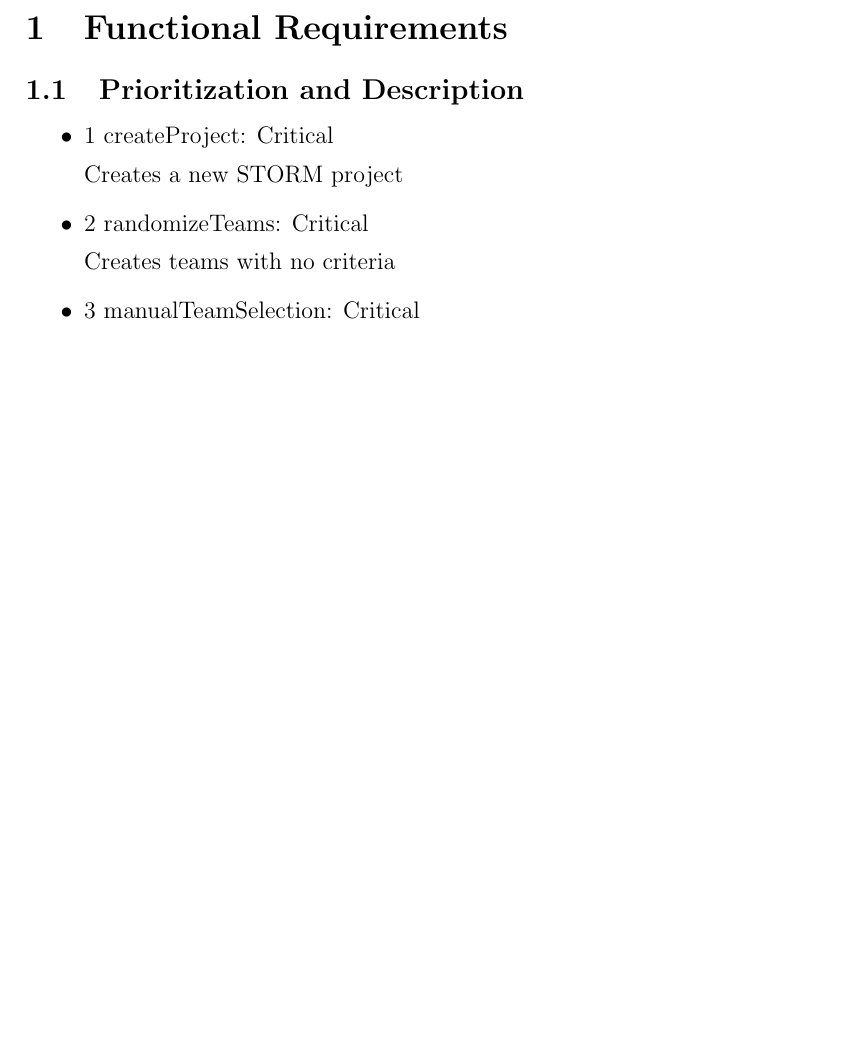
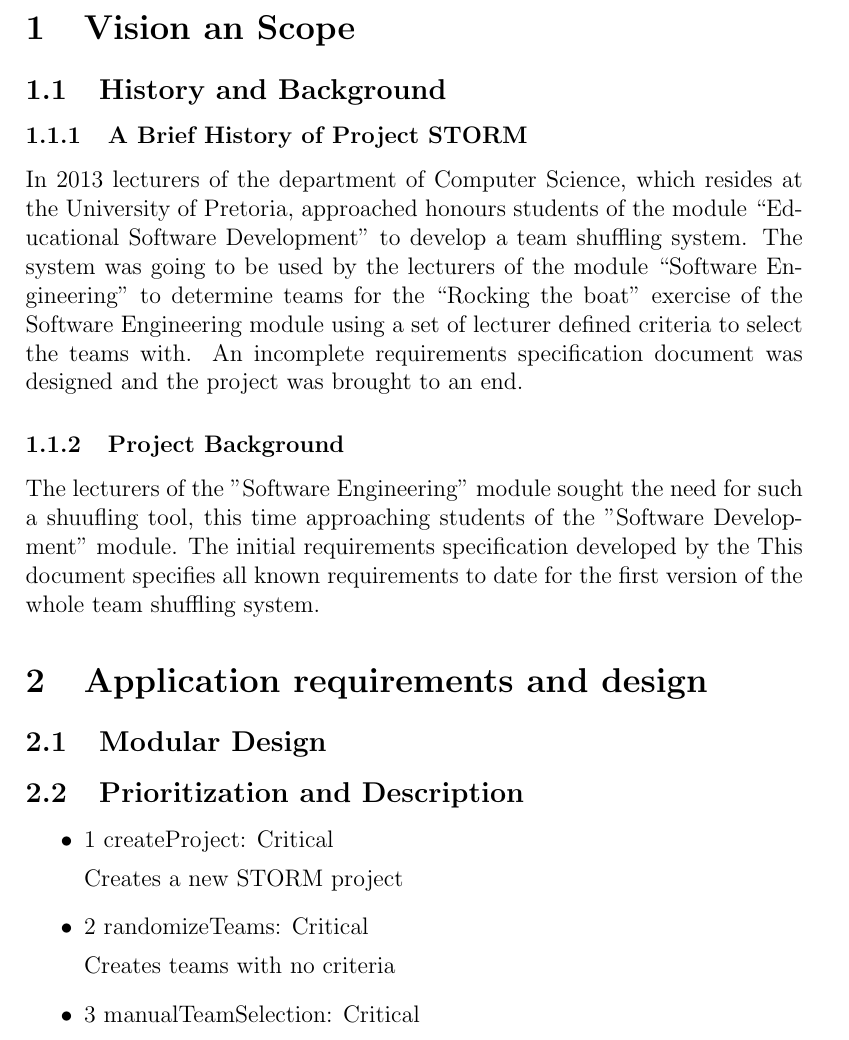
Before and after one commit to DianMarx/STORM, a LaTeX document (RequirementsV0.1/Functional Requirements.tex, which reads RequirementsV0.1/subsections/visionAndScope.tex): part of page 3 of 8 before the commit and part of page 3 of 9 after it, cut at the place of the change, the shorter picture padded with empty space. Compiled offline with pdfLaTeX.

Commit message:
Template Update

```diff
--- a/RequirementsV0.1/Functional Requirements.tex
+++ b/RequirementsV0.1/Functional Requirements.tex
@@ -40,7 +40,14 @@
 
 \tableofcontents
 \newpage
-\section{Functional Requirements}
+\section{Vision an Scope}
+\input{./subsections/visionAndScope.tex}
+
+\section{Application requirements and design}
+\subsection{Modular Design}
+
+
+
 \subsection{Prioritization and Description}
 \begin{itemize}
 \item[$\bullet$] 1 createProject: Critical
--- /dev/null
+++ b/RequirementsV0.1/subsections/visionAndScope.tex
@@ -0,0 +1,15 @@
+\subsection{History and Background}
+\subsubsection{A Brief History of Project STORM}
+In 2013 lecturers of the department of Computer Science, which resides at the University of Pretoria,
+approached honours students of the module “Educational Software Development” to develop a team
+shuffling system.
+The system was going to be used by the lecturers of the module “Software Engineering” to
+determine teams for the “Rocking the boat” exercise of the Software Engineering module using a
+set of lecturer ­defined criteria to select the teams with. An incomplete requirements specification document
+was designed and the project was brought to an end.
+
+\subsubsection{Project Background}
+The lecturers of the "Software Engineering" module sought the need for such a shuufling tool, this
+time approaching students of the "Software Development" module. The initial requirements specification developed by the
+This document specifies all known requirements to date for the first version of the whole team
+shuffling system.
```
